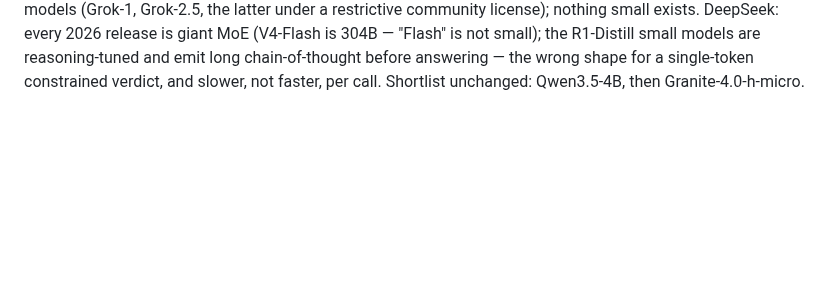
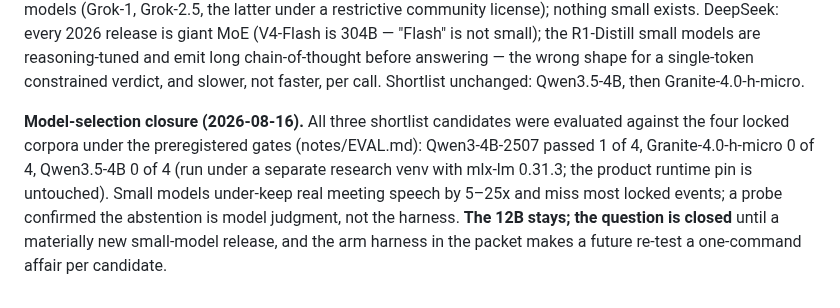
Before and after one commit to nino-chavez/meeting-notes-local, a Markdown page: docs/note-runtime-decision.md, the part around the change. Rendered like a GitHub page; blank space fills up the shorter version.

Commit message:
docs: close model-selection in the runtime decision doc — 12B stays
Co-Authored-By: Claude Fable 5 <noreply@anthropic.com>
Claude-Session: https://claude.ai/code/session_019zxff8JncVwgkGF8xsqEoY

```diff
--- a/docs/note-runtime-decision.md
+++ b/docs/note-runtime-decision.md
@@ -444,3 +444,14 @@ DeepSeek: every 2026 release is giant MoE (V4-Flash is 304B —
 and emit long chain-of-thought before answering — the wrong shape for
 a single-token constrained verdict, and slower, not faster, per call.
 Shortlist unchanged: Qwen3.5-4B, then Granite-4.0-h-micro.
+
+**Model-selection closure (2026-08-16).** All three shortlist
+candidates were evaluated against the four locked corpora under the
+preregistered gates (notes/EVAL.md): Qwen3-4B-2507 passed 1 of 4,
+Granite-4.0-h-micro 0 of 4, Qwen3.5-4B 0 of 4 (run under a separate
+research venv with mlx-lm 0.31.3; the product runtime pin is
+untouched). Small models under-keep real meeting speech by 5–25x and
+miss most locked events; a probe confirmed the abstention is model
+judgment, not the harness. **The 12B stays; the question is closed**
+until a materially new small-model release, and the arm harness in the
+packet makes a future re-test a one-command affair per candidate.
```
